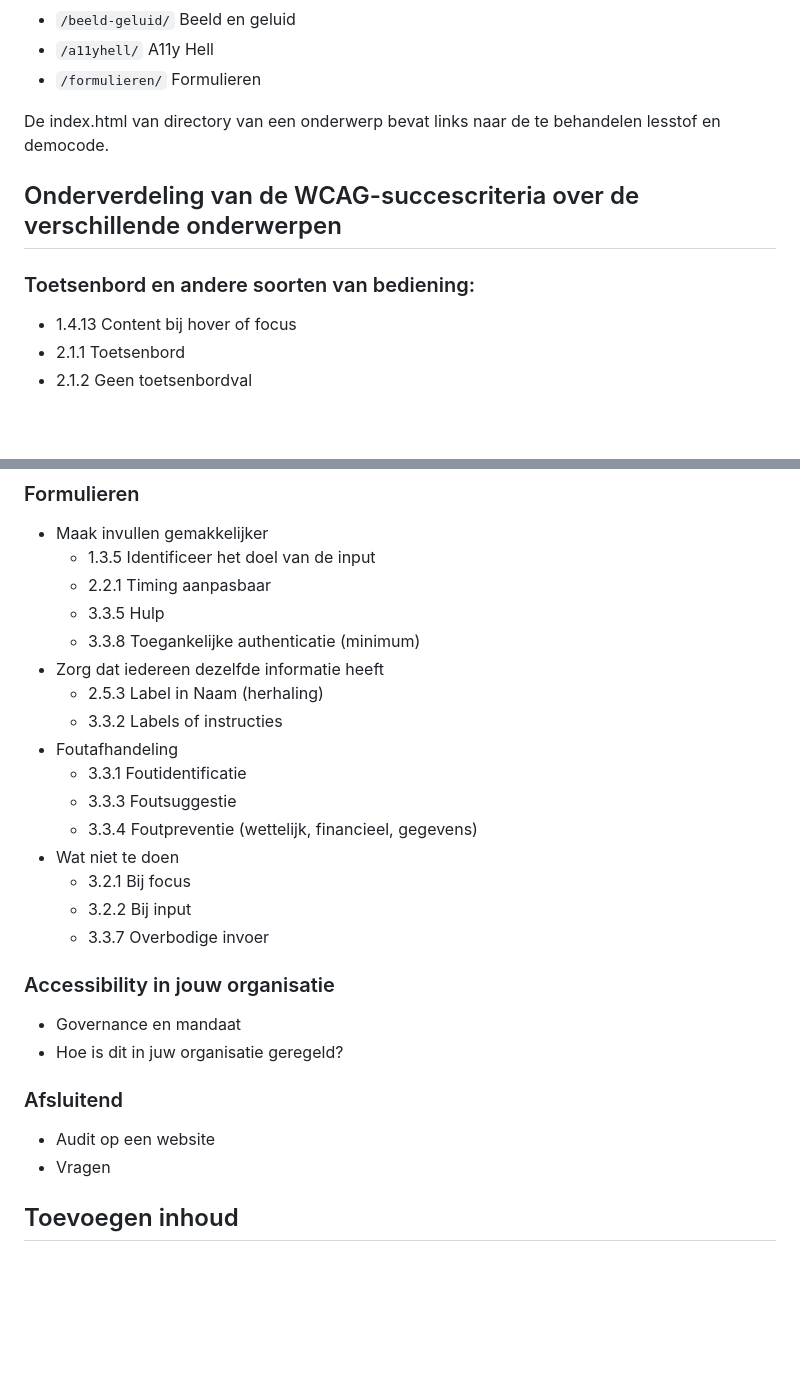
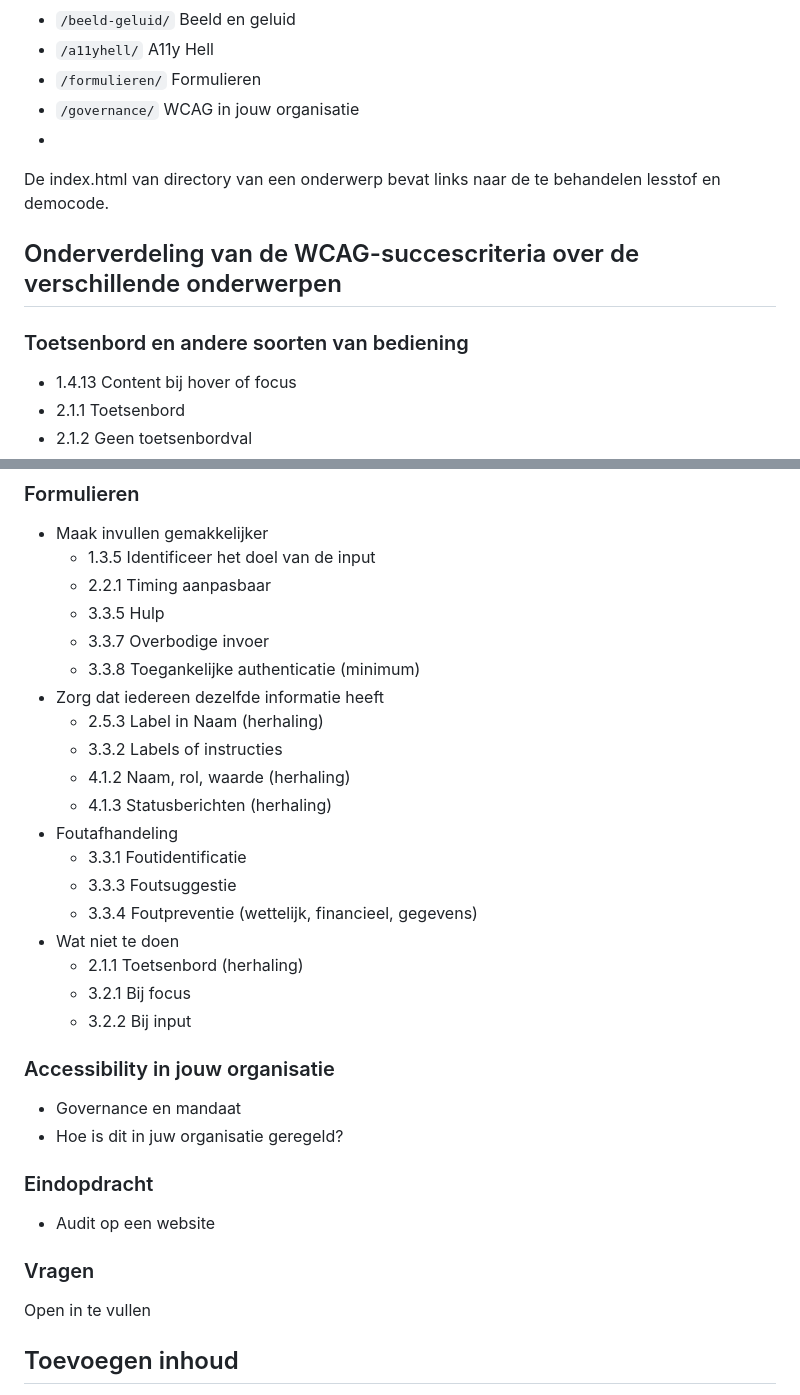
Before and after one commit to Internet-Academy-NL/wcag, a Markdown page: README.md, 2 parts joined by grey strips. Drawn GitHub-style; blank space fills up the shorter version.

Commit message:
Verdeling WCAG SC over de lessen

```diff
--- a/README.md
+++ b/README.md
@@ -26,13 +26,15 @@ Indeling:
 - `/beeld-geluid/`  Beeld en geluid
 - `/a11yhell/`  A11y Hell
 - `/formulieren/` Formulieren
-
+- `/governance/` WCAG in jouw organisatie
+-
 De index.html van directory van een onderwerp bevat links naar de te behandelen lesstof en democode.
 
 
 ## Onderverdeling van de WCAG-succescriteria over de verschillende onderwerpen
 
-### Toetsenbord en andere soorten van bediening:
+### Toetsenbord en andere soorten van bediening
+
 - 1.4.13 Content bij hover of focus
 - 2.1.1 Toetsenbord
 - 2.1.2 Geen toetsenbordval
@@ -107,26 +110,34 @@ De index.html van directory van een onderwerp bevat links naar de te behandelen
   - 1.3.5 Identificeer het doel van de input
   - 2.2.1 Timing aanpasbaar
   - 3.3.5 Hulp
+  - 3.3.7 Overbodige invoer
   - 3.3.8 Toegankelijke authenticatie (minimum)
 - Zorg dat iedereen dezelfde informatie heeft
   - 2.5.3 Label in Naam (herhaling)
   - 3.3.2 Labels of instructies
+  - 4.1.2 Naam, rol, waarde (herhaling)
+  - 4.1.3 Statusberichten (herhaling)
 - Foutafhandeling
   - 3.3.1 Foutidentificatie
   - 3.3.3 Foutsuggestie
   - 3.3.4 Foutpreventie (wettelijk, financieel, gegevens)
 - Wat niet te doen
+  - 2.1.1 Toetsenbord (herhaling)
   - 3.2.1 Bij focus
   - 3.2.2 Bij input
-  - 3.3.7 Overbodige invoer
 
 ### Accessibility in jouw organisatie
+
 - Governance en mandaat
 - Hoe is dit in juw organisatie geregeld?
 
-### Afsluitend
+### Eindopdracht
+
 - Audit op een website
-- Vragen
+
+### Vragen
+
+Open in te vullen
 
 ## Toevoegen inhoud
 
```
Also changed, not shown: other parts of README.md (+2 -1 lines).
